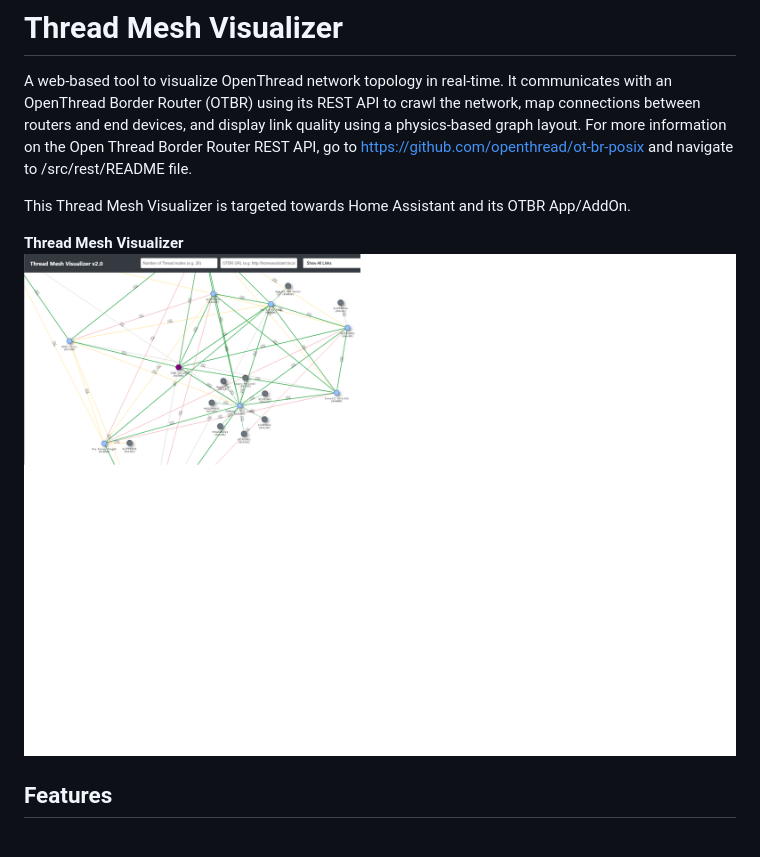
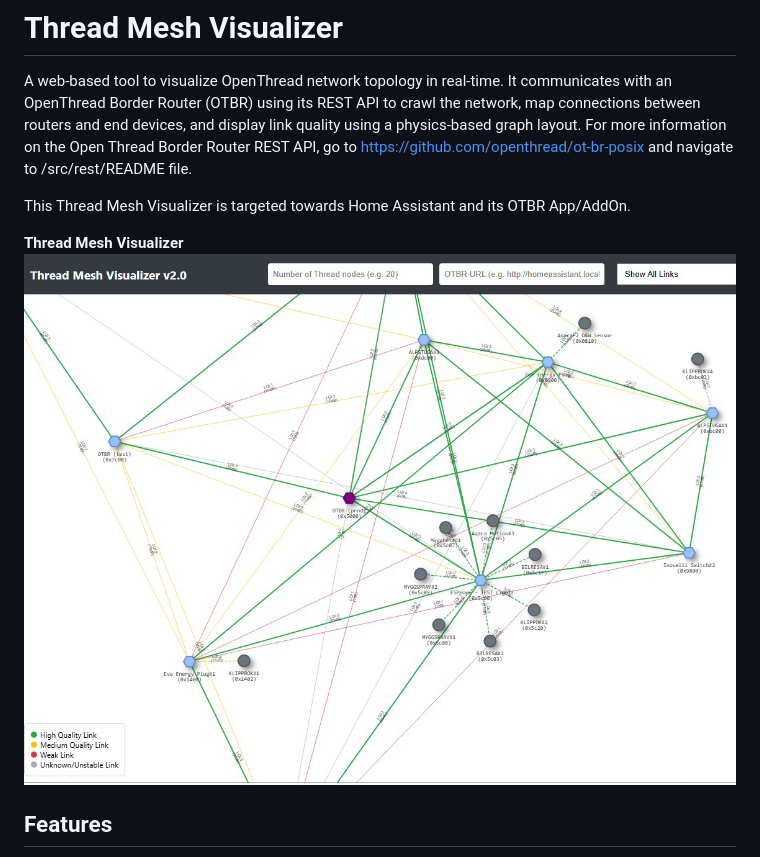
Before and after one commit to tommyjlong/Thread-Mesh-Visualizer, a Markdown page: README.md, the part around the change. GitHub-like rendering.

Commit message:
tweak image file width height

```diff
--- a/README.md
+++ b/README.md
@@ -6,7 +6,7 @@ This Thread Mesh Visualizer is targeted towards Home Assistant and its OTBR App/
 
 <caption><b>Thread Mesh Visualizer</b></caption>
 
-![Thread Network Visualizer](./images/TMV.png 'Thread Network Visualizer')
+<img src="./images/TMV_Full.jpg" width=750 height=750 />
 
 ## Features
 
```
